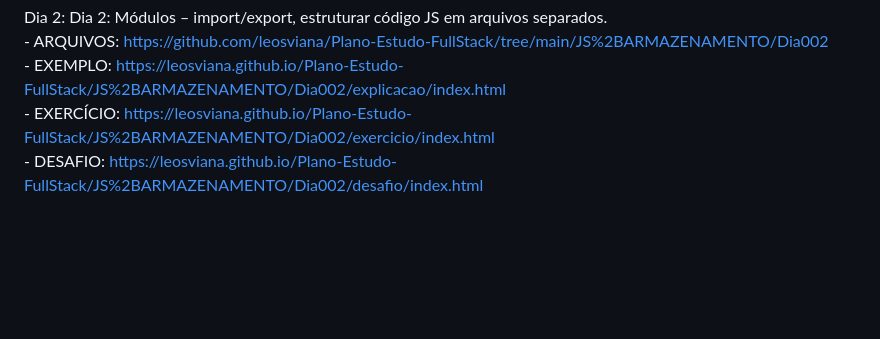
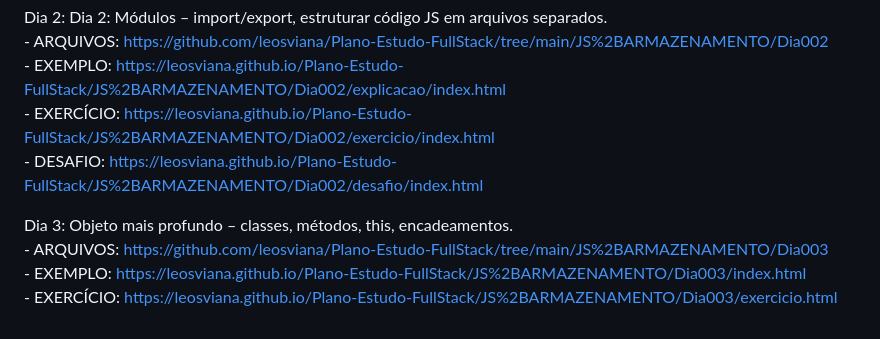
Before and after one commit to leosviana/Plano-Estudo-FullStack, a Markdown page: README.md, the part around the change. GitHub-like rendering; blank space fills up the shorter version.

Commit message:
alterando doc

```diff
--- a/README.md
+++ b/README.md
@@ -82,3 +82,8 @@ Aqui estarei depositando todo aprendizado para ser um desenvolvedor fullstack.
     - EXEMPLO: https://leosviana.github.io/Plano-Estudo-FullStack/JS%2BARMAZENAMENTO/Dia002/explicacao/index.html
     - EXERCÍCIO: https://leosviana.github.io/Plano-Estudo-FullStack/JS%2BARMAZENAMENTO/Dia002/exercicio/index.html
     - DESAFIO: https://leosviana.github.io/Plano-Estudo-FullStack/JS%2BARMAZENAMENTO/Dia002/desafio/index.html
+
+  Dia 3: Objeto mais profundo – classes, métodos, this, encadeamentos.
+    - ARQUIVOS: https://github.com/leosviana/Plano-Estudo-FullStack/tree/main/JS%2BARMAZENAMENTO/Dia003
+    - EXEMPLO: https://leosviana.github.io/Plano-Estudo-FullStack/JS%2BARMAZENAMENTO/Dia003/index.html
+    - EXERCÍCIO: https://leosviana.github.io/Plano-Estudo-FullStack/JS%2BARMAZENAMENTO/Dia003/exercicio.html
```
